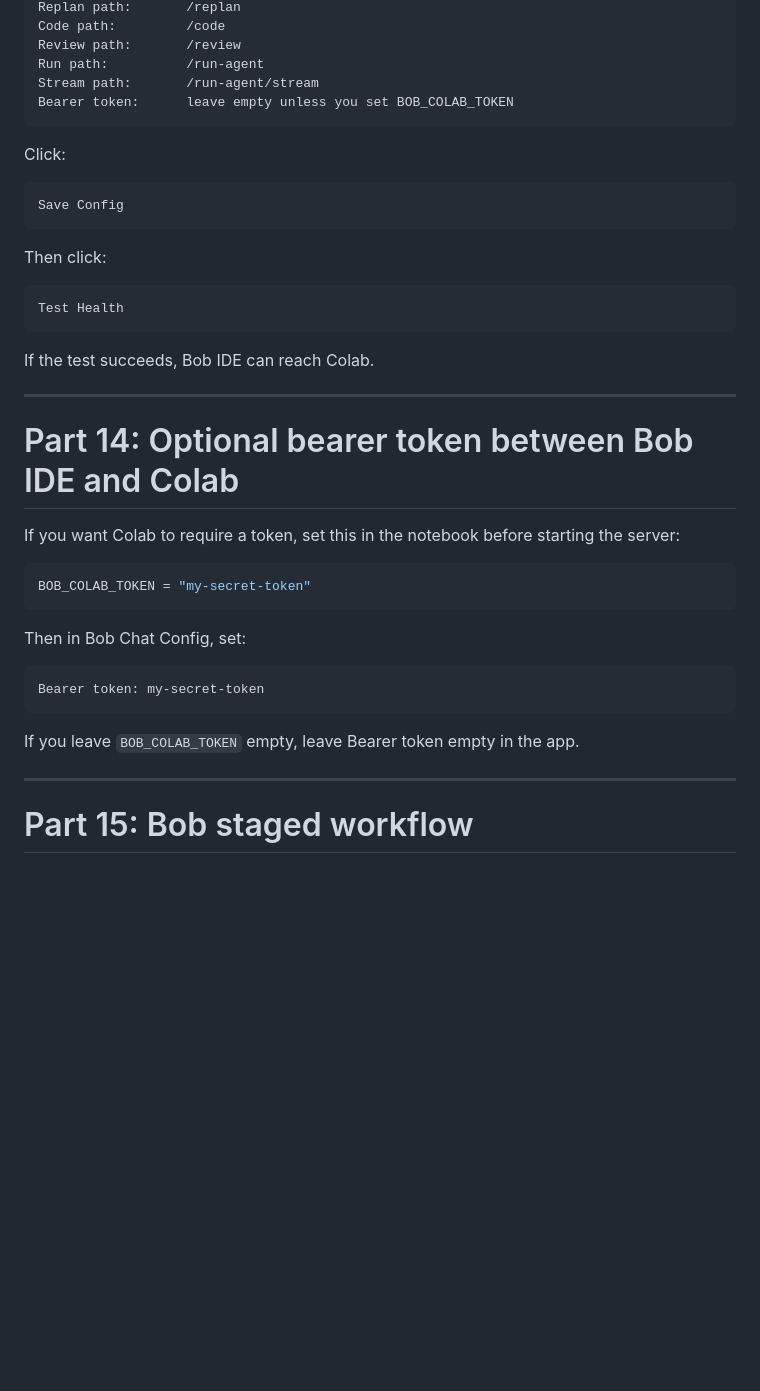
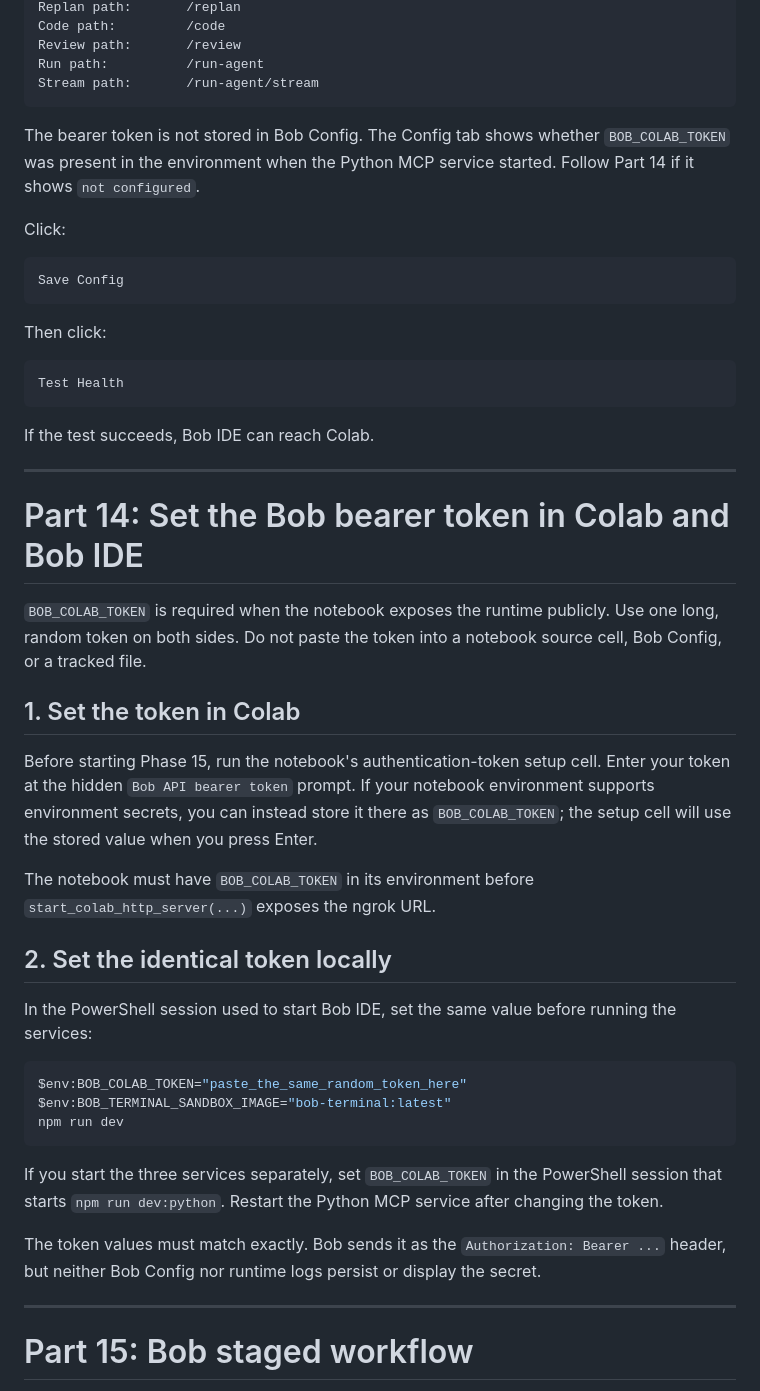
Before and after one commit to Jsnxb7/code_editor_ai, a Markdown page: README.md, the part around one of its changes. GitHub-like rendering; blank space fills up the shorter version.

Commit message:
token_instructions

````diff
--- a/README.md
+++ b/README.md
@@ -641,8 +641,9 @@ Code path:         /code
 Review path:       /review
 Run path:          /run-agent
 Stream path:       /run-agent/stream
-Bearer token:      leave empty unless you set BOB_COLAB_TOKEN
 ```
+
+The bearer token is not stored in Bob Config. The Config tab shows whether `BOB_COLAB_TOKEN` was present in the environment when the Python MCP service started. Follow Part 14 if it shows `not configured`.
 
 Click:
 
@@ -660,21 +661,29 @@ If the test succeeds, Bob IDE can reach Colab.
 
 ---
 
-# Part 14: Optional bearer token between Bob IDE and Colab
+# Part 14: Set the Bob bearer token in Colab and Bob IDE
 
-If you want Colab to require a token, set this in the notebook before starting the server:
+`BOB_COLAB_TOKEN` is required when the notebook exposes the runtime publicly. Use one long, random token on both sides. Do not paste the token into a notebook source cell, Bob Config, or a tracked file.
 
-```python
-BOB_COLAB_TOKEN = "my-secret-token"
+## 1. Set the token in Colab
+
+Before starting Phase 15, run the notebook's authentication-token setup cell. Enter your token at the hidden `Bob API bearer token` prompt. If your notebook environment supports environment secrets, you can instead store it there as `BOB_COLAB_TOKEN`; the setup cell will use the stored value when you press Enter.
+
+The notebook must have `BOB_COLAB_TOKEN` in its environment before `start_colab_http_server(...)` exposes the ngrok URL.
+
+## 2. Set the identical token locally
+
+In the PowerShell session used to start Bob IDE, set the same value before running the services:
+
+```powershell
+$env:BOB_COLAB_TOKEN="paste_the_same_random_token_here"
+$env:BOB_TERMINAL_SANDBOX_IMAGE="bob-terminal:latest"
+npm run dev
 ```
 
-Then in Bob Chat Config, set:
+If you start the three services separately, set `BOB_COLAB_TOKEN` in the PowerShell session that starts `npm run dev:python`. Restart the Python MCP service after changing the token.
 
-```text
-Bearer token: my-secret-token
-```
-
-If you leave `BOB_COLAB_TOKEN` empty, leave Bearer token empty in the app.
+The token values must match exactly. Bob sends it as the `Authorization: Bearer ...` header, but neither Bob Config nor runtime logs persist or display the secret.
 
 ---
 
````
Also changed, not shown: other parts of README.md (+5 -5 lines).
